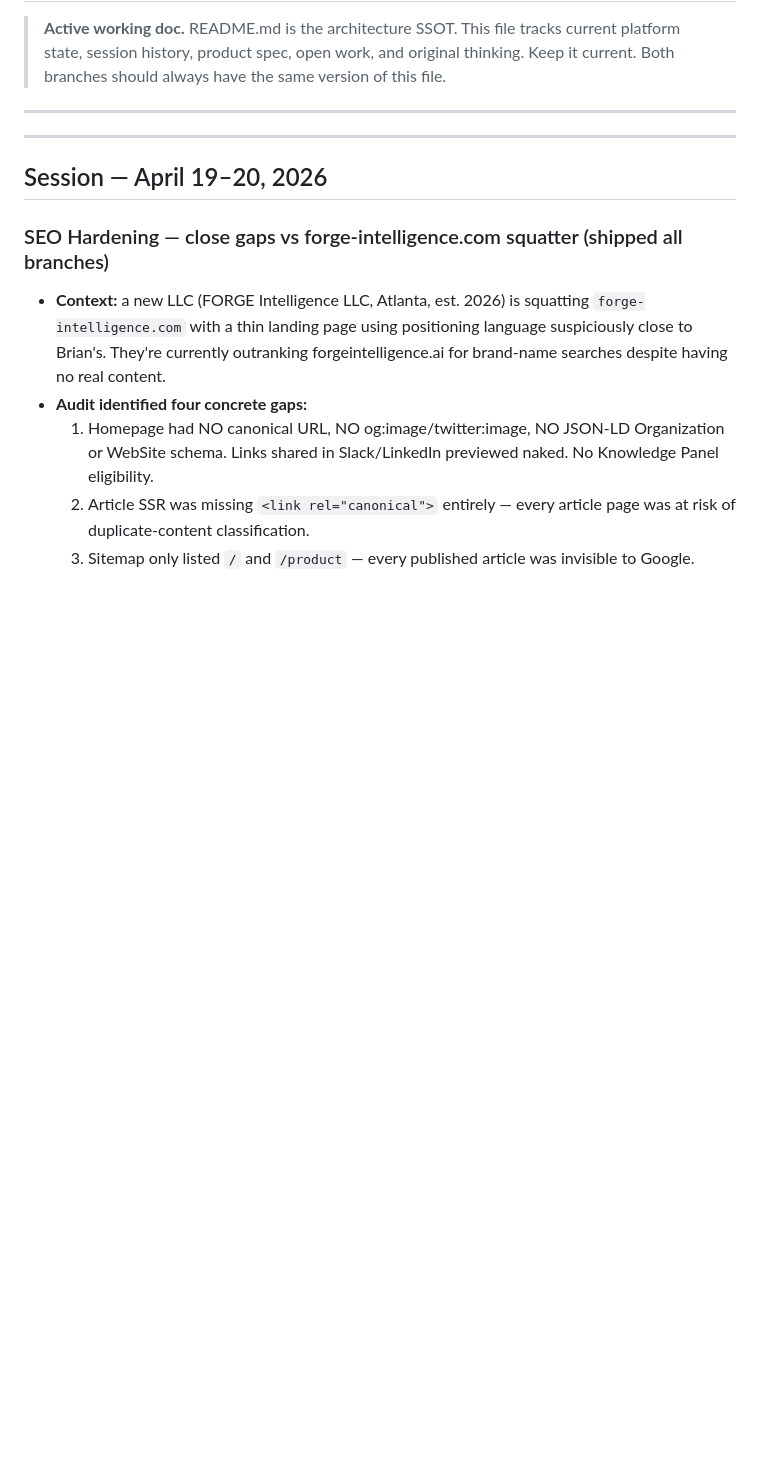
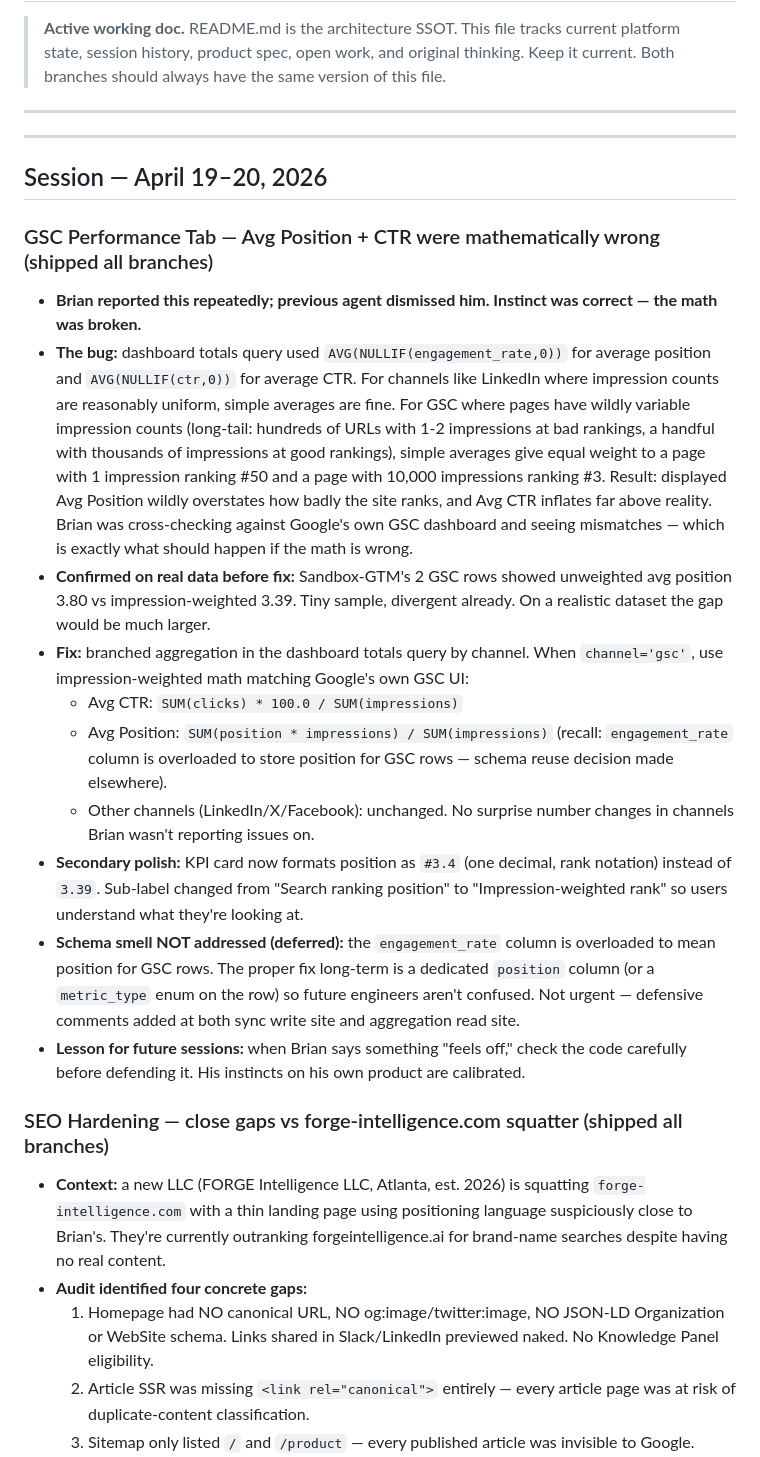
Before and after one commit to Sandbox-Group-LLC/Forge-Intelligence, a Markdown page: WHITEBOARD.md, the part around the change. Rendered like a GitHub page; blank space fills up the shorter version.

Commit message:
docs: log GSC math bug fix — unweighted averages corrected to impression-weighted

```diff
--- a/WHITEBOARD.md
+++ b/WHITEBOARD.md
@@ -9,6 +9,19 @@
 ---
 
 ## Session — April 19–20, 2026
+
+### GSC Performance Tab — Avg Position + CTR were mathematically wrong (shipped all branches)
+- **Brian reported this repeatedly; previous agent dismissed him. Instinct was correct — the math was broken.**
+- **The bug:** dashboard totals query used `AVG(NULLIF(engagement_rate,0))` for average position and `AVG(NULLIF(ctr,0))` for average CTR. For channels like LinkedIn where impression counts are reasonably uniform, simple averages are fine. For GSC where pages have wildly variable impression counts (long-tail: hundreds of URLs with 1-2 impressions at bad rankings, a handful with thousands of impressions at good rankings), simple averages give equal weight to a page with 1 impression ranking #50 and a page with 10,000 impressions ranking #3. Result: displayed Avg Position wildly overstates how badly the site ranks, and Avg CTR inflates far above reality. Brian was cross-checking against Google's own GSC dashboard and seeing mismatches — which is exactly what should happen if the math is wrong.
+- **Confirmed on real data before fix:** Sandbox-GTM's 2 GSC rows showed unweighted avg position 3.80 vs impression-weighted 3.39. Tiny sample, divergent already. On a realistic dataset the gap would be much larger.
+- **Fix:** branched aggregation in the dashboard totals query by channel. When `channel='gsc'`, use impression-weighted math matching Google's own GSC UI:
+  - Avg CTR: `SUM(clicks) * 100.0 / SUM(impressions)`
+  - Avg Position: `SUM(position * impressions) / SUM(impressions)` (recall: `engagement_rate` column is overloaded to store position for GSC rows — schema reuse decision made elsewhere).
+  - Other channels (LinkedIn/X/Facebook): unchanged. No surprise number changes in channels Brian wasn't reporting issues on.
+- **Secondary polish:** KPI card now formats position as `#3.4` (one decimal, rank notation) instead of `3.39`. Sub-label changed from "Search ranking position" to "Impression-weighted rank" so users understand what they're looking at.
+- **Schema smell NOT addressed (deferred):** the `engagement_rate` column is overloaded to mean position for GSC rows. The proper fix long-term is a dedicated `position` column (or a `metric_type` enum on the row) so future engineers aren't confused. Not urgent — defensive comments added at both sync write site and aggregation read site.
+- **Lesson for future sessions:** when Brian says something "feels off," check the code carefully before defending it. His instincts on his own product are calibrated.
+
 
 ### SEO Hardening — close gaps vs forge-intelligence.com squatter (shipped all branches)
 - **Context:** a new LLC (FORGE Intelligence LLC, Atlanta, est. 2026) is squatting `forge-intelligence.com` with a thin landing page using positioning language suspiciously close to Brian's. They're currently outranking forgeintelligence.ai for brand-name searches despite having no real content.
```
